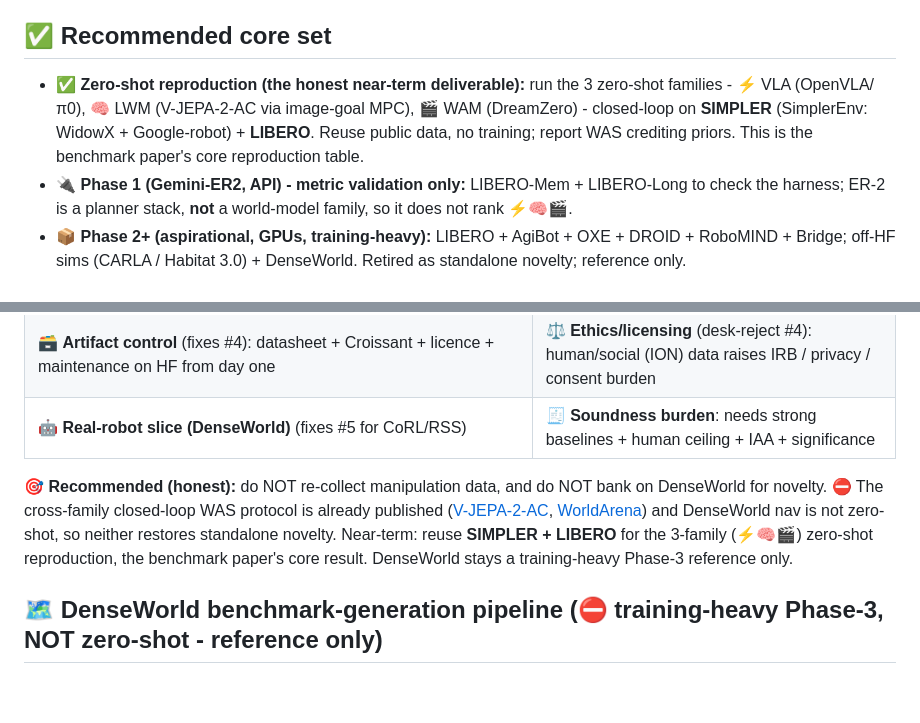
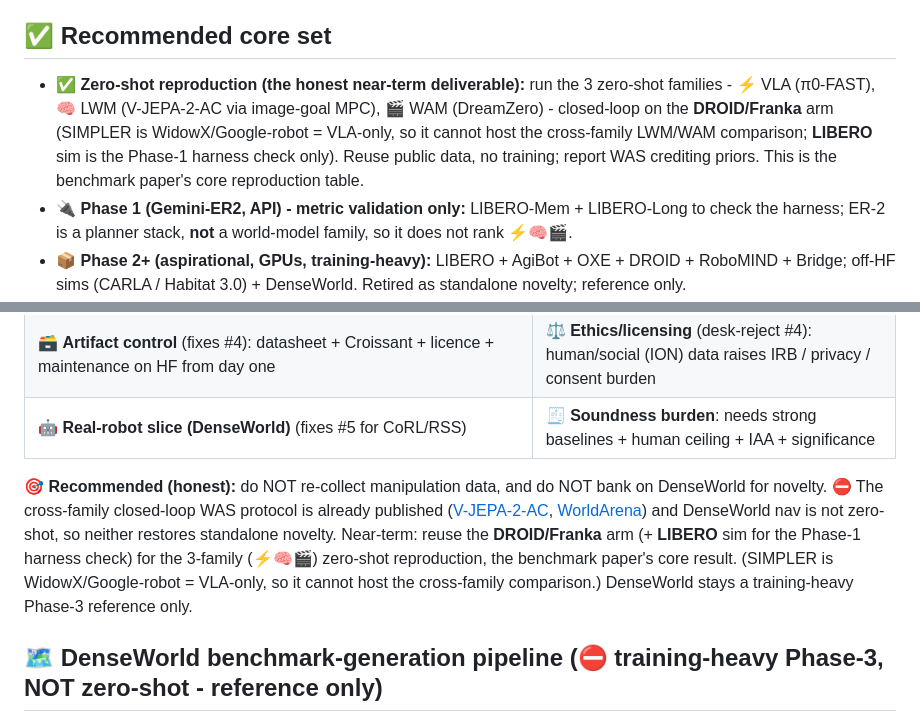
Before and after one commit to kapilw25/robot-survive-bench, a Markdown page: plan/plan_dataset.md, 2 parts joined by grey strips. Rendered like a GitHub page; blank space fills up the shorter version.

```diff
--- a/plan/plan_dataset.md
+++ b/plan/plan_dataset.md
@@ -110,7 +110,7 @@ The rows below are the broader robot-dataset menu kept for the heavy Phase-2+ vi
 - 🌪️ **DenseWorld** = own-built OOD split (crowds / traffic / animals / weather); fills the counterfactual + social cells and doubles as the CoRL/RSS real-robot evidence.
 
 ## ✅ Recommended core set
-- ✅ **Zero-shot reproduction (the honest near-term deliverable):** run the 3 zero-shot families - ⚡ VLA (OpenVLA/π0), 🧠 LWM (V-JEPA-2-AC via image-goal MPC), 🎬 WAM (DreamZero) - closed-loop on **SIMPLER** (SimplerEnv: WidowX + Google-robot) + **LIBERO**. Reuse public data, no training; report WAS crediting priors. This is the benchmark paper's core reproduction table.
+- ✅ **Zero-shot reproduction (the honest near-term deliverable):** run the 3 zero-shot families - ⚡ VLA (π0-FAST), 🧠 LWM (V-JEPA-2-AC via image-goal MPC), 🎬 WAM (DreamZero) - closed-loop on the **DROID/Franka** arm (SIMPLER is WidowX/Google-robot = VLA-only, so it cannot host the cross-family LWM/WAM comparison; **LIBERO** sim is the Phase-1 harness check only). Reuse public data, no training; report WAS crediting priors. This is the benchmark paper's core reproduction table.
 - 🔌 **Phase 1 (Gemini-ER2, API) - metric validation only:** LIBERO-Mem + LIBERO-Long to check the harness; ER-2 is a planner stack, **not** a world-model family, so it does not rank ⚡🧠🎬.
 - 📦 **Phase 2+ (aspirational, GPUs, training-heavy):** LIBERO + AgiBot + OXE + DROID + RoboMIND + Bridge; off-HF sims (CARLA / Habitat 3.0) + DenseWorld. Retired as standalone novelty; reference only.
 
@@ -124,7 +124,7 @@ The rows below are the broader robot-dataset menu kept for the heavy Phase-2+ vi
 | 🗃️ **Artifact control** (fixes #4): datasheet + Croissant + licence + maintenance on HF from day one | ⚖️ **Ethics/licensing** (desk-reject #4): human/social (ION) data raises IRB / privacy / consent burden |
 | 🤖 **Real-robot slice (DenseWorld)** (fixes #5 for CoRL/RSS) | 🧾 **Soundness burden**: needs strong baselines + human ceiling + IAA + significance |
 
-🎯 **Recommended (honest):** do NOT re-collect manipulation data, and do NOT bank on DenseWorld for novelty. ⛔ The cross-family closed-loop WAS protocol is already published ([V-JEPA-2-AC](https://arxiv.org/abs/2506.09985), [WorldArena](https://arxiv.org/abs/2602.08971)) and DenseWorld nav is not zero-shot, so neither restores standalone novelty. Near-term: reuse **SIMPLER + LIBERO** for the 3-family (⚡🧠🎬) zero-shot reproduction, the benchmark paper's core result. DenseWorld stays a training-heavy Phase-3 reference only.
+🎯 **Recommended (honest):** do NOT re-collect manipulation data, and do NOT bank on DenseWorld for novelty. ⛔ The cross-family closed-loop WAS protocol is already published ([V-JEPA-2-AC](https://arxiv.org/abs/2506.09985), [WorldArena](https://arxiv.org/abs/2602.08971)) and DenseWorld nav is not zero-shot, so neither restores standalone novelty. Near-term: reuse the **DROID/Franka** arm (+ **LIBERO** sim for the Phase-1 harness check) for the 3-family (⚡🧠🎬) zero-shot reproduction, the benchmark paper's core result. (SIMPLER is WidowX/Google-robot = VLA-only, so it cannot host the cross-family comparison.) DenseWorld stays a training-heavy Phase-3 reference only.
 
 ## 🗺️ DenseWorld benchmark-generation pipeline (⛔ training-heavy Phase-3, NOT zero-shot - reference only)
 
```
Also changed, not shown: plan/plan_engineering.md (+2 -2 lines), plan/plan_rejections_risks.md (+4 -4 lines).
